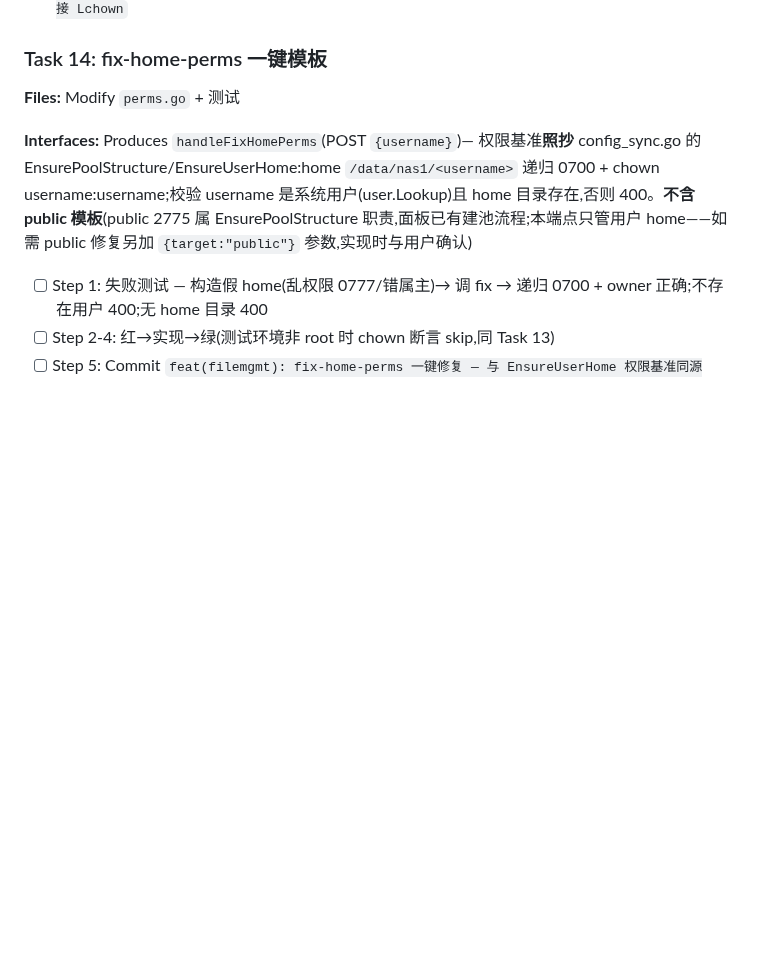
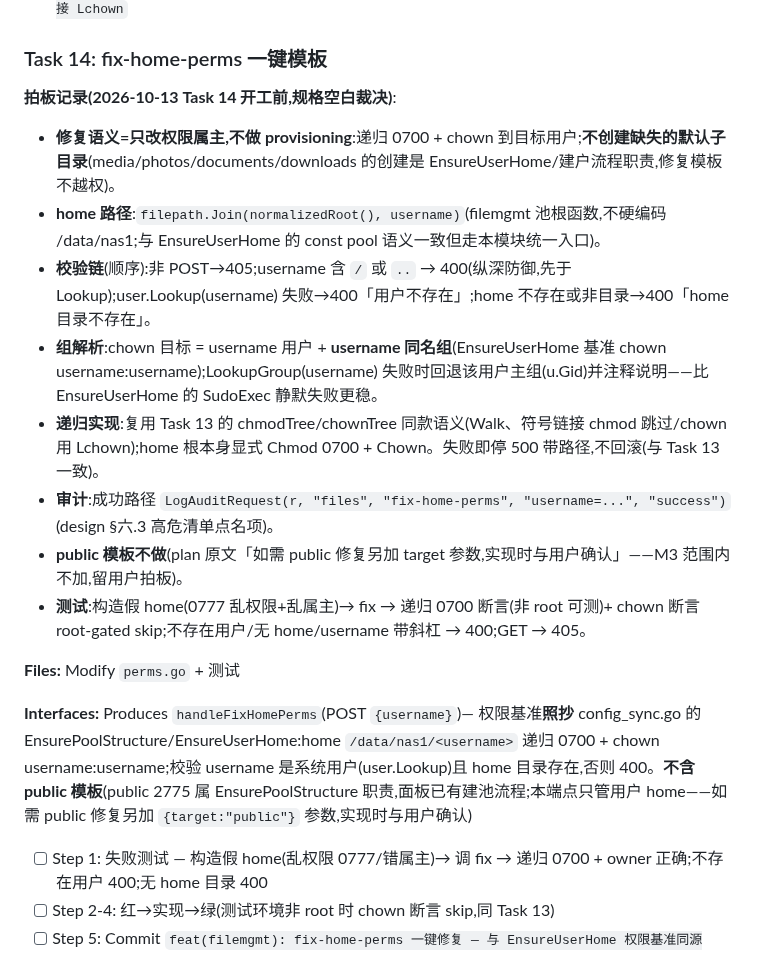
Before and after one commit to jackeyPeng/nas, a Markdown page: docs/plans/2026-10-08-file-manager-plan.md, the part around the change. Rendered like a GitHub page; blank space fills up the shorter version.

Commit message:
docs(plans): Task 14 开工前拍板 — 修复不做 provisioning/home 走 normalizedRoot/校验链顺序/同名组回退主组/复用 chmod-chownTree/public 模板留用户拍板

```diff
--- a/docs/plans/2026-10-08-file-manager-plan.md
+++ b/docs/plans/2026-10-08-file-manager-plan.md
@@ -1321,6 +1321,16 @@ git commit -m "feat(filemgmt): 前端文件页 v1 — 浏览/面包屑/下载/
 
 ### Task 14: fix-home-perms 一键模板
 
+**拍板记录(2026-10-13 Task 14 开工前,规格空白裁决)**:
+- **修复语义=只改权限属主,不做 provisioning**:递归 0700 + chown 到目标用户;**不创建缺失的默认子目录**(media/photos/documents/downloads 的创建是 EnsureUserHome/建户流程职责,修复模板不越权)。
+- **home 路径**:`filepath.Join(normalizedRoot(), username)`(filemgmt 池根函数,不硬编码 /data/nas1;与 EnsureUserHome 的 const pool 语义一致但走本模块统一入口)。
+- **校验链**(顺序):非 POST→405;username 含 `/` 或 `..` → 400(纵深防御,先于 Lookup);user.Lookup(username) 失败→400「用户不存在」;home 不存在或非目录→400「home 目录不存在」。
+- **组解析**:chown 目标 = username 用户 + **username 同名组**(EnsureUserHome 基准 chown username:username);LookupGroup(username) 失败时回退该用户主组(u.Gid)并注释说明——比 EnsureUserHome 的 SudoExec 静默失败更稳。
+- **递归实现**:复用 Task 13 的 chmodTree/chownTree 同款语义(Walk、符号链接 chmod 跳过/chown 用 Lchown);home 根本身显式 Chmod 0700 + Chown。失败即停 500 带路径,不回滚(与 Task 13 一致)。
+- **审计**:成功路径 `LogAuditRequest(r, "files", "fix-home-perms", "username=...", "success")`(design §六.3 高危清单点名项)。
+- **public 模板不做**(plan 原文「如需 public 修复另加 target 参数,实现时与用户确认」——M3 范围内不加,留用户拍板)。
+- **测试**:构造假 home(0777 乱权限+乱属主)→ fix → 递归 0700 断言(非 root 可测)+ chown 断言 root-gated skip;不存在用户/无 home/username 带斜杠 → 400;GET → 405。
+
 **Files:** Modify `perms.go` + 测试
 
 **Interfaces:** Produces `handleFixHomePerms`(POST `{username}`)— 权限基准**照抄** config_sync.go 的 EnsurePoolStructure/EnsureUserHome:home `/data/nas1/<username>` 递归 0700 + chown username:username;校验 username 是系统用户(user.Lookup)且 home 目录存在,否则 400。**不含 public 模板**(public 2775 属 EnsurePoolStructure 职责,面板已有建池流程;本端点只管用户 home——如需 public 修复另加 `{target:"public"}` 参数,实现时与用户确认)
```
